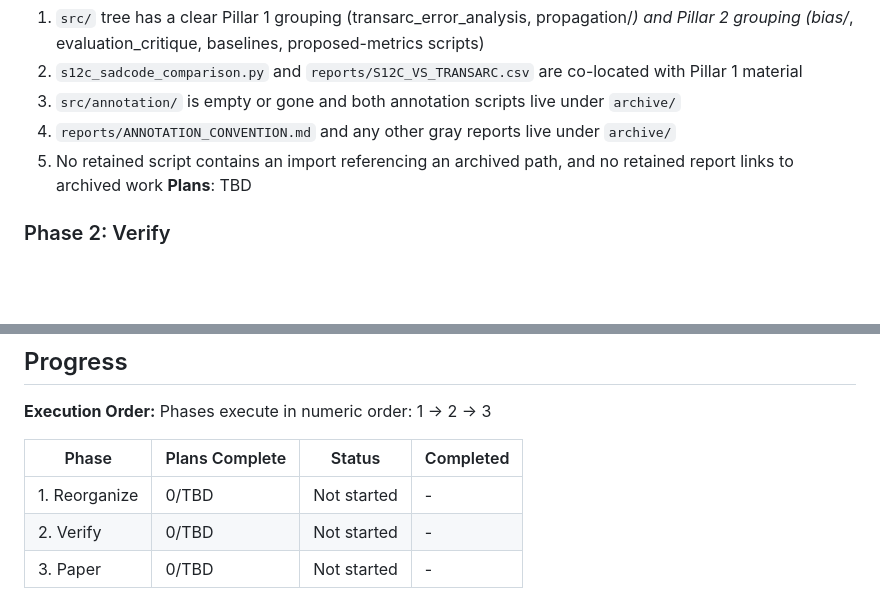
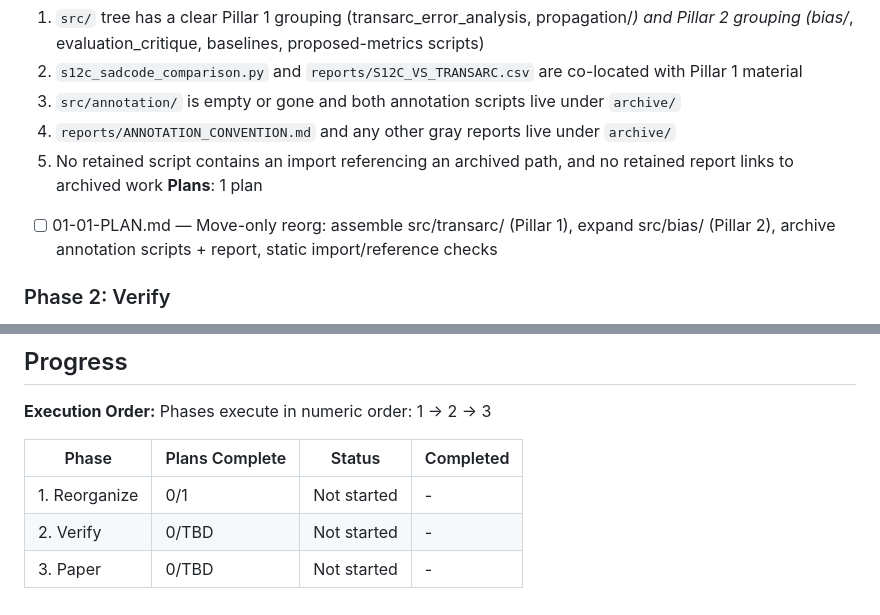
Before and after one commit to SoftHeinrich/transarc-emp, a Markdown page: .planning/ROADMAP.md, 2 parts joined by grey strips. Rendered like a GitHub page; blank space fills up the shorter version.

Commit message:
docs(01-reorganize): create phase plan
Single move-only plan (3 tasks, wave 1) operationalizing the locked two-pillar layout: assemble src/transarc/ (Pillar 1), expand src/bias/ (Pillar 2), archive annotation scripts + ANNOTATION_CONVENTION.md, static import/reference verification. Covers SCOPE-01..05 and ARCH-01..04.

Co-Authored-By: Claude Opus 4.8 (1M context) <noreply@anthropic.com>

```diff
--- a/.planning/ROADMAP.md
+++ b/.planning/ROADMAP.md
@@ -28,7 +28,8 @@ Decimal phases appear between their surrounding integers in numeric order.
   3. `src/annotation/` is empty or gone and both annotation scripts live under `archive/`
   4. `reports/ANNOTATION_CONVENTION.md` and any other gray reports live under `archive/`
   5. No retained script contains an import referencing an archived path, and no retained report links to archived work
-**Plans**: TBD
+**Plans**: 1 plan
+  - [ ] 01-01-PLAN.md — Move-only reorg: assemble src/transarc/ (Pillar 1), expand src/bias/ (Pillar 2), archive annotation scripts + report, static import/reference checks
 
 ### Phase 2: Verify
 **Goal**: Both retained pillars run reproducibly — every script executes and regenerates its report with paths intact
@@ -58,6 +59,6 @@ Phases execute in numeric order: 1 → 2 → 3
 
 | Phase | Plans Complete | Status | Completed |
 |-------|----------------|--------|-----------|
-| 1. Reorganize | 0/TBD | Not started | - |
+| 1. Reorganize | 0/1 | Not started | - |
 | 2. Verify | 0/TBD | Not started | - |
 | 3. Paper | 0/TBD | Not started | - |
```
Also changed, not shown: 1 other file.
